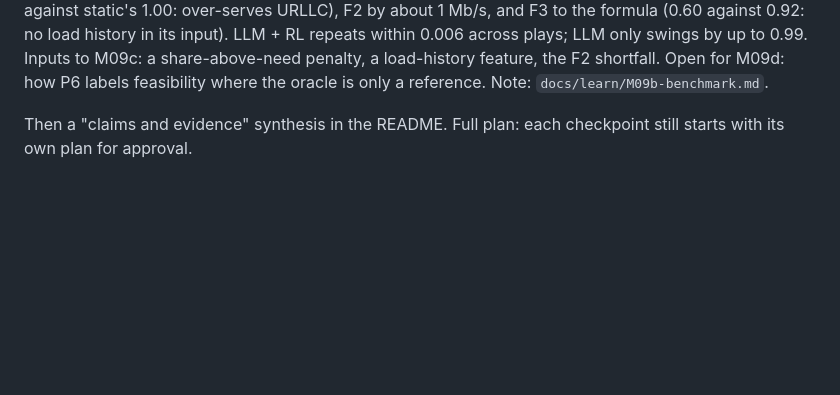
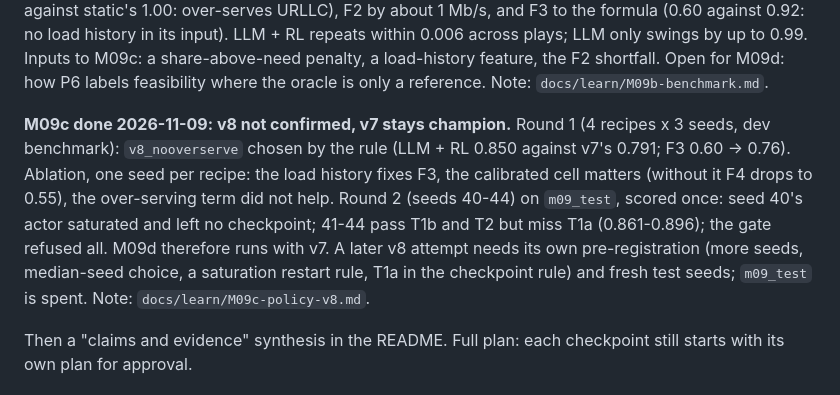
Before and after one commit to SouhailBourhim/Agentic_AI_For_RIC_in_O_RAN, a Markdown page: docs/PLAN.md, the part around one of its changes. Rendered like a GitHub page; blank space fills up the shorter version.

```diff
--- a/docs/PLAN.md
+++ b/docs/PLAN.md
@@ -278,6 +278,8 @@ general, with the testbed confirming rather than producing the main result:
 **M09a done 2026-11-08:** attempt 1 FAIL (6/8, 25/32), attempt 2 PASS (8/8, 27/32) after the agent's clock was fixed; LLM only can't be reproduced by any simulator (its choices turn on irrelevant input details), so its claims go to the testbed (M09e). Note: `docs/learn/M09a-sim-calibration.md`.
 
 **M09b done 2026-11-09 (dev results, not a claim):** 200 instances x 7 controllers. Two references were fixed before analysis: the oracle (60 s horizon; still beaten on 25 % of F4 intents, so a reference there, a ceiling elsewhere) and LLM + formula (revision 4 of 5: peak sizing, slack drain). LLM + RL wins F1 (+0.54 on static, +0.15 on LLM only v2) and beats RL only everywhere. v7 loses F4a's two-target intent (0.27 against static's 1.00: over-serves URLLC), F2 by about 1 Mb/s, and F3 to the formula (0.60 against 0.92: no load history in its input). LLM + RL repeats within 0.006 across plays; LLM only swings by up to 0.99. Inputs to M09c: a share-above-need penalty, a load-history feature, the F2 shortfall. Open for M09d: how P6 labels feasibility where the oracle is only a reference. Note: `docs/learn/M09b-benchmark.md`.
+
+**M09c done 2026-11-09: v8 not confirmed, v7 stays champion.** Round 1 (4 recipes x 3 seeds, dev benchmark): `v8_nooverserve` chosen by the rule (LLM + RL 0.850 against v7's 0.791; F3 0.60 -> 0.76). Ablation, one seed per recipe: the load history fixes F3, the calibrated cell matters (without it F4 drops to 0.55), the over-serving term did not help. Round 2 (seeds 40-44) on `m09_test`, scored once: seed 40's actor saturated and left no checkpoint; 41-44 pass T1b and T2 but miss T1a (0.861-0.896); the gate refused all. M09d therefore runs with v7. A later v8 attempt needs its own pre-registration (more seeds, median-seed choice, a saturation restart rule, T1a in the checkpoint rule) and fresh test seeds; `m09_test` is spent. Note: `docs/learn/M09c-policy-v8.md`.
 
 Then a "claims and evidence" synthesis in the README. Full plan: each checkpoint still starts with its own plan for approval.
 
```
Also changed, not shown: other parts of docs/PLAN.md (+1 -1 lines), README.md (+2 -2 lines), docs/learn/M09c-policy-v8.md (added, +168 -0 lines), docs/learn/img/M09c-confirm-history.png (added), docs/learn/img/M09c-goal-test.png (added), docs/learn/img/M09c-selection.png (added), 1 other file.
